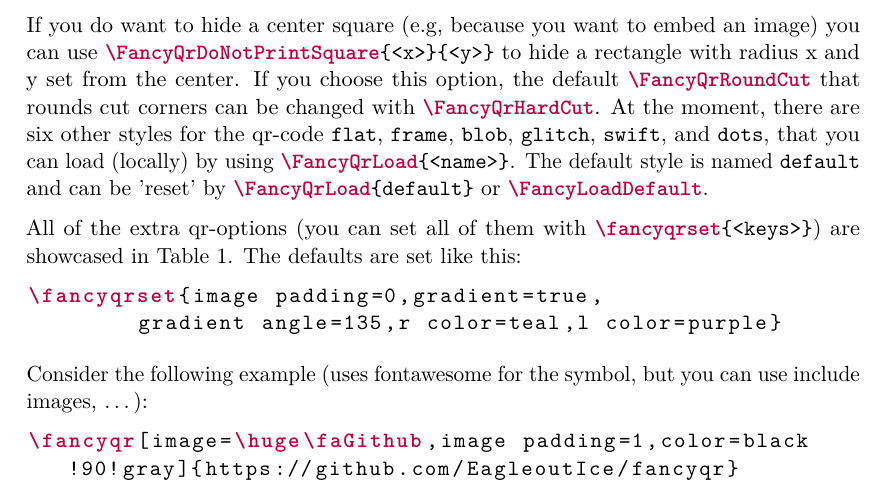
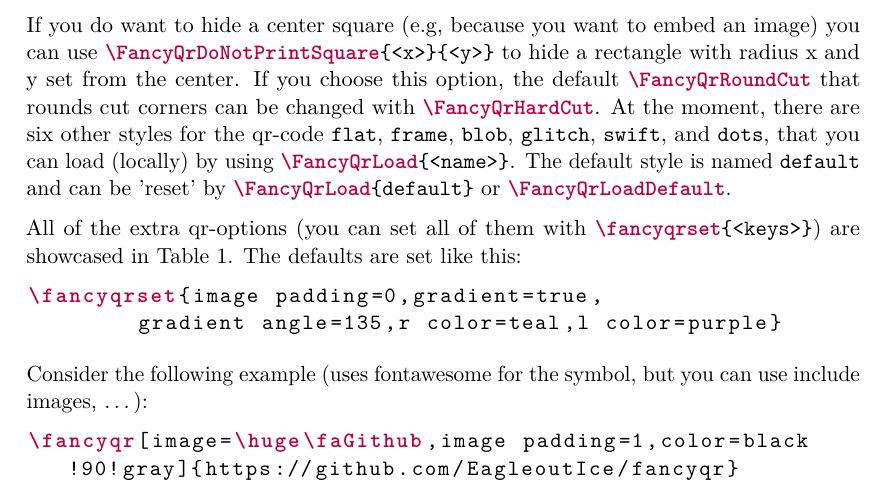
Before and after one commit to EagleoutIce/fancyqr, a LaTeX document (fancyqr-doc.tex, which reads fancyqr.sty): part of page 1 of 2, cut so that both start at the same text. Compiled offline with pdfLaTeX.

Commit message:
fix: `\FancyLoadDefault` -> `\FancyQrLoadDefault`

```diff
--- a/fancyqr-doc.tex
+++ b/fancyqr-doc.tex
@@ -21,7 +21,7 @@
 
 \lstdefinelanguage{ltx}{
 	language={[LaTeX]TeX},
-	moretexcs=[1]{fancyqr,qrcode,FancyQrDoNotPrintSquare,FancyQrRoundCut,FancyQrHardCut,FancyQrLoad,FancyLoadDefault,fancyqrset,faGithub}
+	moretexcs=[1]{fancyqr,qrcode,FancyQrDoNotPrintSquare,FancyQrRoundCut,FancyQrHardCut,FancyQrLoad,FancyQrLoadDefault,fancyqrset,faGithub}
 }
 \lstset{basicstyle=\ttfamily,breaklines,texcsstyle=*\color{purple}\bfseries,language=ltx}
 \lstMakeShortInline|
@@ -45,7 +45,7 @@
 	You can use the |\fancyqr|-macro just like the normal |\qrcode|.\footnote{\ltx{\\fancyqr[<qr-options>]\{<url>\}}}
 
 	If you do want to hide a center square (e.g, because you want to embed an image) you can use |\FancyQrDoNotPrintSquare{<x>}{<y>}| to hide a rectangle with radius x and y set from the center. If you choose this option, the default |\FancyQrRoundCut| that rounds cut corners can be changed with |\FancyQrHardCut|.
-	At the moment, there are six other styles for the qr-code |flat|, |frame|, |blob|, |glitch|, |swift|, and |dots|, that you can load (locally) by using |\FancyQrLoad{<name>}|. The default style is named |default| and can be 'reset' by |\FancyQrLoad{default}| or |\FancyLoadDefault|.
+	At the moment, there are six other styles for the qr-code |flat|, |frame|, |blob|, |glitch|, |swift|, and |dots|, that you can load (locally) by using |\FancyQrLoad{<name>}|. The default style is named |default| and can be 'reset' by |\FancyQrLoad{default}| or |\FancyQrLoadDefault|.
 
 	All of the extra qr-options (you can set all of them with |\fancyqrset{<keys>}|) are showcased in \autoref{tbl:extra-keys}.
 	The defaults are set like this:
--- a/fancyqr.sty
+++ b/fancyqr.sty
@@ -41,7 +41,7 @@
    \parbox[b][\qr@modulesize]\qr@modulesize{\kern-.075\p@\smash{\fancyqr@clap{\tikz[x=\qrm,y=\qrm,inner sep=\z@,outer sep=\z@]{\path[qrrd]#5;}}}}%
 }}
 
-\def\FancyLoadDefault{%
+\def\FancyQrLoadDefault{%
 % .
 \qr@newpattern0000{[qrrc](0,0)rectangle(\qrm,\qrm)}%
 % | | - -
@@ -65,10 +65,10 @@
 \qr@newpattern1101{(0,0)rectangle(\qrm,\qrm)}%
 \qr@newpattern1110{(0,0)rectangle(\qrm,\qrm)}%
 }
-\FancyLoadDefault % allows to reset the style after other loads
+\FancyQrLoadDefault % allows to reset the style after other loads
 \def\@fancy@qr@default@name{default}
 
-\def\FancyQrLoad#1{\let\@tmp\newpattern\let\newpattern\qr@newpattern\@bsphack\def\@@tmp{#1}\ifx\@@tmp\@fancy@qr@default@name\FancyLoadDefault\else
+\def\FancyQrLoad#1{\let\@tmp\newpattern\let\newpattern\qr@newpattern\@bsphack\def\@@tmp{#1}\ifx\@@tmp\@fancy@qr@default@name\FancyQrLoadDefault\else
 \expandafter\edef\csname pingu@lib@#1@atcode\endcsname{\the\catcode`\@}%
 \catcode`\@=11\relax
 \input{fancyqr-style-#1.code}
```
Also changed, not shown: README.md.
